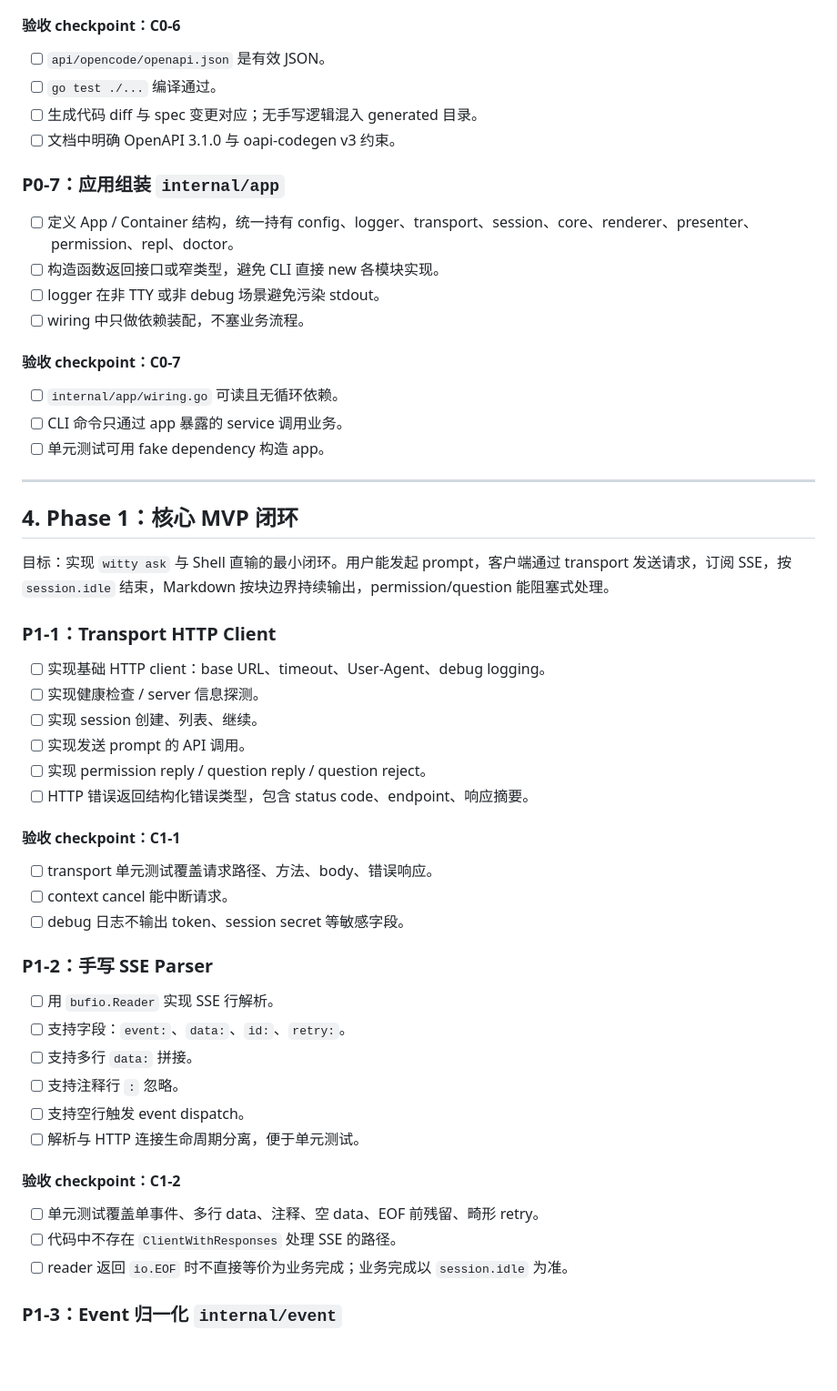
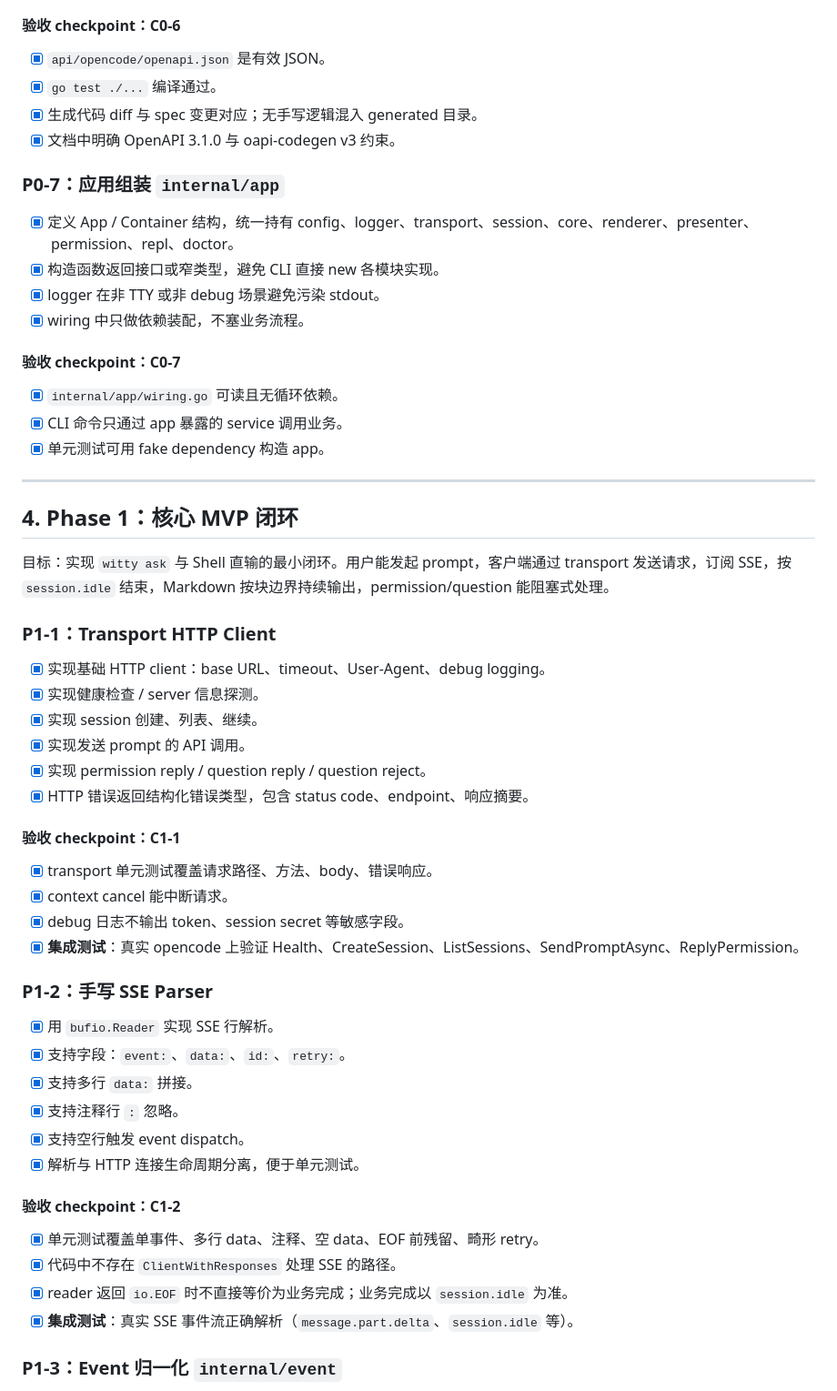
Before and after one commit to openeuler-mirror/euler-copilot-shell, a Markdown page: docs/development/development-todo.md, the part around one of its changes. Shown at 91% size. Rendered like a GitHub page; blank space fills up the shorter version.

```diff
--- a/docs/development/development-todo.md
+++ b/docs/development/development-todo.md
@@ -179,23 +186,23 @@
 
 #### 验收 checkpoint：C0-6
 
-- [ ] `api/opencode/openapi.json` 是有效 JSON。
-- [ ] `go test ./...` 编译通过。
-- [ ] 生成代码 diff 与 spec 变更对应；无手写逻辑混入 generated 目录。
-- [ ] 文档中明确 OpenAPI 3.1.0 与 oapi-codegen v3 约束。
+- [x] `api/opencode/openapi.json` 是有效 JSON。
+- [x] `go test ./...` 编译通过。
+- [x] 生成代码 diff 与 spec 变更对应；无手写逻辑混入 generated 目录。
+- [x] 文档中明确 OpenAPI 3.1.0 与 oapi-codegen v3 约束。
 
 ### P0-7：应用组装 `internal/app`
 
-- [ ] 定义 App / Container 结构，统一持有 config、logger、transport、session、core、renderer、presenter、permission、repl、doctor。
-- [ ] 构造函数返回接口或窄类型，避免 CLI 直接 new 各模块实现。
-- [ ] logger 在非 TTY 或非 debug 场景避免污染 stdout。
-- [ ] wiring 中只做依赖装配，不塞业务流程。
+- [x] 定义 App / Container 结构，统一持有 config、logger、transport、session、core、renderer、presenter、permission、repl、doctor。
+- [x] 构造函数返回接口或窄类型，避免 CLI 直接 new 各模块实现。
+- [x] logger 在非 TTY 或非 debug 场景避免污染 stdout。
+- [x] wiring 中只做依赖装配，不塞业务流程。
 
 #### 验收 checkpoint：C0-7
 
-- [ ] `internal/app/wiring.go` 可读且无循环依赖。
-- [ ] CLI 命令只通过 app 暴露的 service 调用业务。
-- [ ] 单元测试可用 fake dependency 构造 app。
+- [x] `internal/app/wiring.go` 可读且无循环依赖。
+- [x] CLI 命令只通过 app 暴露的 service 调用业务。
+- [x] 单元测试可用 fake dependency 构造 app。
 
 ---
 
@@ -205,33 +212,35 @@
 
 ### P1-1：Transport HTTP Client
 
-- [ ] 实现基础 HTTP client：base URL、timeout、User-Agent、debug logging。
-- [ ] 实现健康检查 / server 信息探测。
-- [ ] 实现 session 创建、列表、继续。
-- [ ] 实现发送 prompt 的 API 调用。
-- [ ] 实现 permission reply / question reply / question reject。
-- [ ] HTTP 错误返回结构化错误类型，包含 status code、endpoint、响应摘要。
+- [x] 实现基础 HTTP client：base URL、timeout、User-Agent、debug logging。
+- [x] 实现健康检查 / server 信息探测。
+- [x] 实现 session 创建、列表、继续。
+- [x] 实现发送 prompt 的 API 调用。
+- [x] 实现 permission reply / question reply / question reject。
+- [x] HTTP 错误返回结构化错误类型，包含 status code、endpoint、响应摘要。
 
 #### 验收 checkpoint：C1-1
 
-- [ ] transport 单元测试覆盖请求路径、方法、body、错误响应。
-- [ ] context cancel 能中断请求。
-- [ ] debug 日志不输出 token、session secret 等敏感字段。
+- [x] transport 单元测试覆盖请求路径、方法、body、错误响应。
+- [x] context cancel 能中断请求。
+- [x] debug 日志不输出 token、session secret 等敏感字段。
+- [x] **集成测试**：真实 opencode 上验证 Health、CreateSession、ListSessions、SendPromptAsync、ReplyPermission。
 
 ### P1-2：手写 SSE Parser
 
-- [ ] 用 `bufio.Reader` 实现 SSE 行解析。
-- [ ] 支持字段：`event:`、`data:`、`id:`、`retry:`。
-- [ ] 支持多行 `data:` 拼接。
-- [ ] 支持注释行 `:` 忽略。
-- [ ] 支持空行触发 event dispatch。
-- [ ] 解析与 HTTP 连接生命周期分离，便于单元测试。
+- [x] 用 `bufio.Reader` 实现 SSE 行解析。
+- [x] 支持字段：`event:`、`data:`、`id:`、`retry:`。
+- [x] 支持多行 `data:` 拼接。
+- [x] 支持注释行 `:` 忽略。
+- [x] 支持空行触发 event dispatch。
+- [x] 解析与 HTTP 连接生命周期分离，便于单元测试。
 
 #### 验收 checkpoint：C1-2
 
-- [ ] 单元测试覆盖单事件、多行 data、注释、空 data、EOF 前残留、畸形 retry。
-- [ ] 代码中不存在 `ClientWithResponses` 处理 SSE 的路径。
-- [ ] reader 返回 `io.EOF` 时不直接等价为业务完成；业务完成以 `session.idle` 为准。
+- [x] 单元测试覆盖单事件、多行 data、注释、空 data、EOF 前残留、畸形 retry。
+- [x] 代码中不存在 `ClientWithResponses` 处理 SSE 的路径。
+- [x] reader 返回 `io.EOF` 时不直接等价为业务完成；业务完成以 `session.idle` 为准。
+- [x] **集成测试**：真实 SSE 事件流正确解析（`message.part.delta`、`session.idle` 等）。
 
 ### P1-3：Event 归一化 `internal/event`
 
```
Also changed, not shown: other parts of docs/development/development-todo.md (+122 -113 lines).
